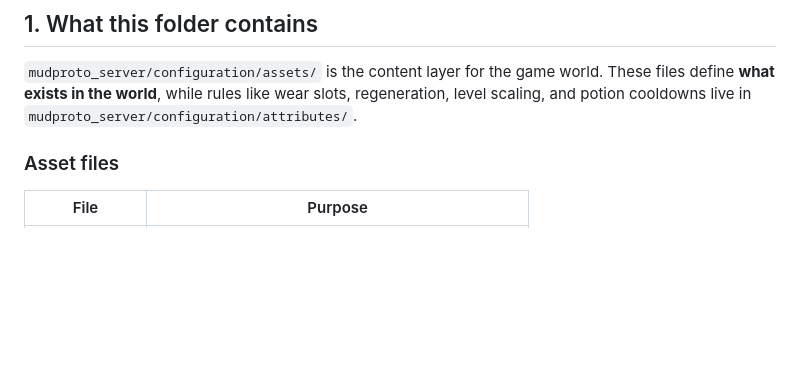
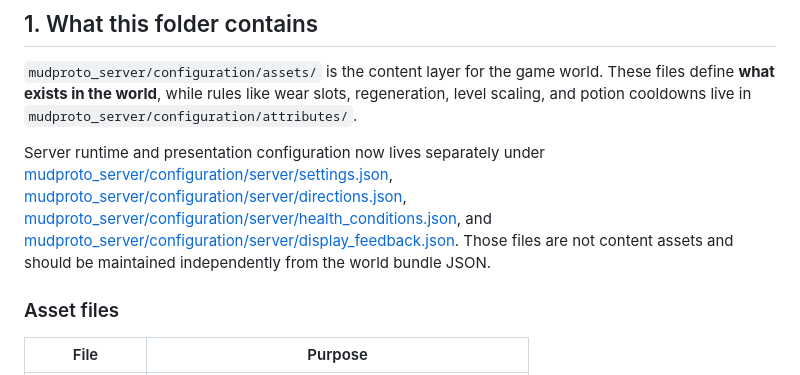
Before and after one commit to WilliamSmithEdward/mudproto, a Markdown page: ASSET_GENERATION.md, the part around the change. Drawn GitHub-style; blank space fills up the shorter version.

```diff
--- a/ASSET_GENERATION.md
+++ b/ASSET_GENERATION.md
@@ -9,6 +9,8 @@
 ## 1. What this folder contains
 
 `mudproto_server/configuration/assets/` is the content layer for the game world. These files define **what exists in the world**, while rules like wear slots, regeneration, level scaling, and potion cooldowns live in `mudproto_server/configuration/attributes/`.
+
+Server runtime and presentation configuration now lives separately under [mudproto_server/configuration/server/settings.json](mudproto_server/configuration/server/settings.json), [mudproto_server/configuration/server/directions.json](mudproto_server/configuration/server/directions.json), [mudproto_server/configuration/server/health_conditions.json](mudproto_server/configuration/server/health_conditions.json), and [mudproto_server/configuration/server/display_feedback.json](mudproto_server/configuration/server/display_feedback.json). Those files are not content assets and should be maintained independently from the world bundle JSON.
 
 ### Asset files
 
```
Also changed, not shown: ARCHITECTURE.md (+6 -2 lines), README.md (+6 -0 lines).
